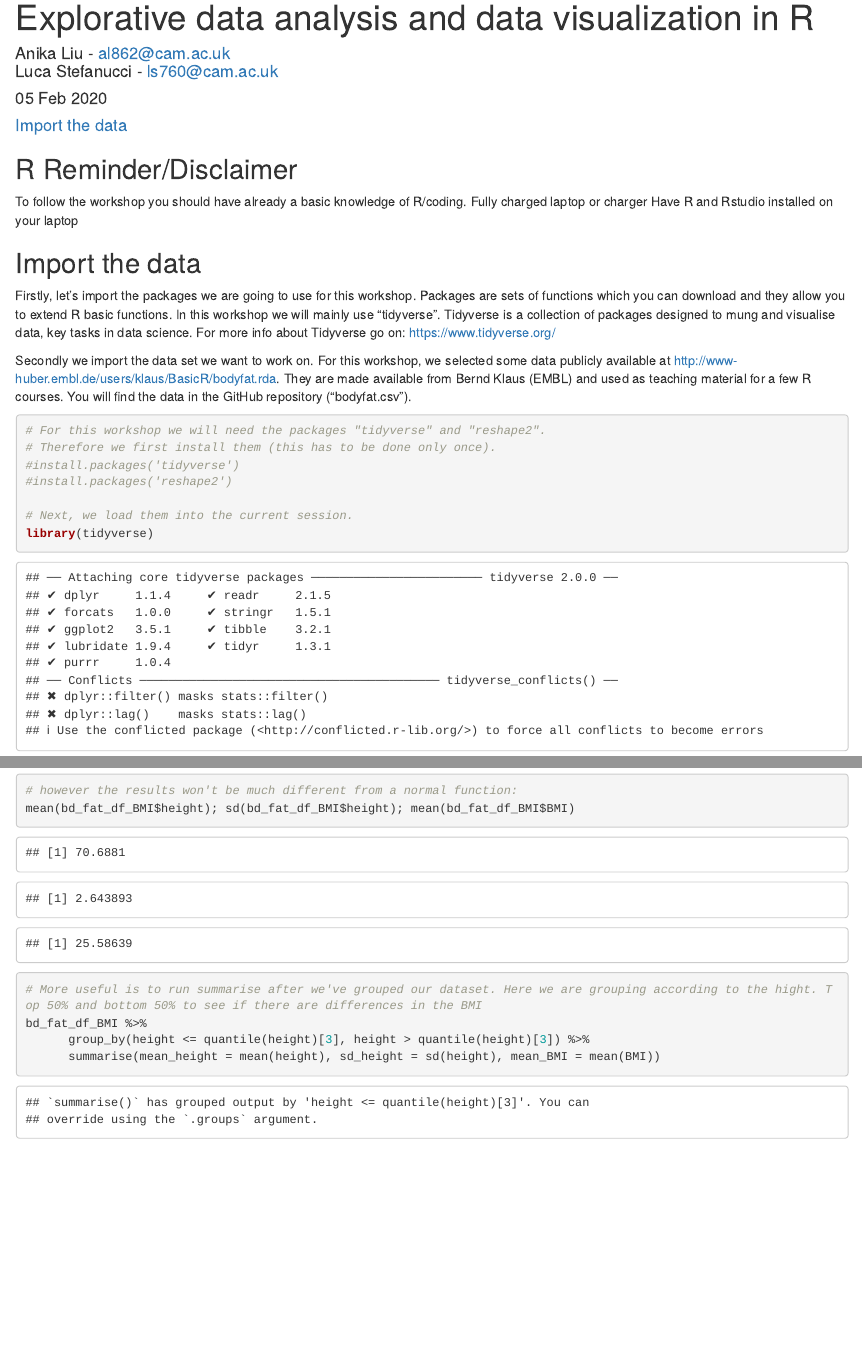
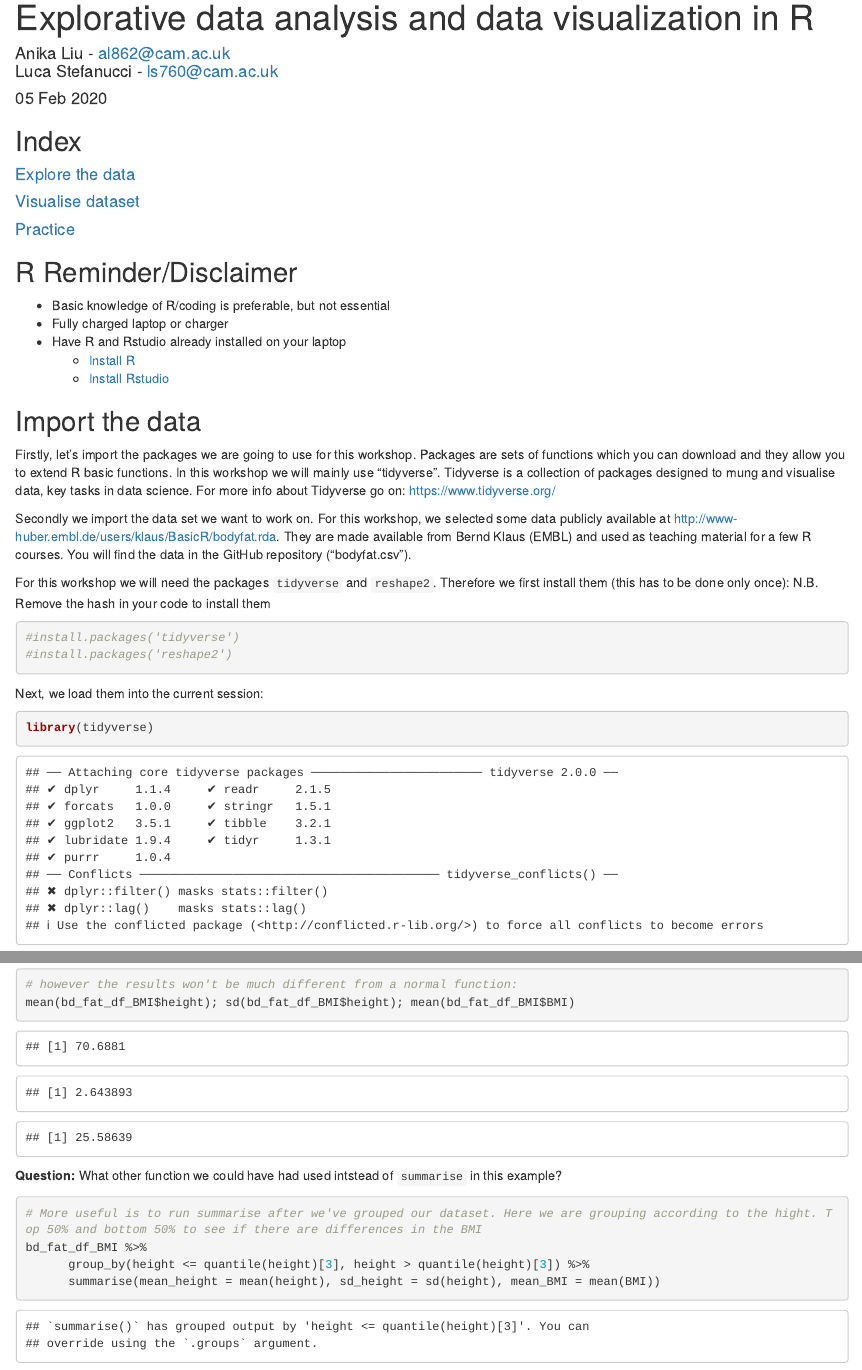
Before and after one commit to anikaliu/CUDSS_workshop, an R Markdown document (CUDSS_R_data_Vis_Jan_Workshop.Rmd): the page in a window 1100 px wide, from its top, and a second part further down, joined at a grey line. Rendered offline with R 4.5, knitr and Pandoc, with nearby package versions.

Commit message:
update layout
update layout, corrected some typos, questions in bold

````diff
--- a/CUDSS_R_data_Vis_Jan_Workshop.Rmd
+++ b/CUDSS_R_data_Vis_Jan_Workshop.Rmd
@@ -9,13 +9,20 @@ output: html_document
 knitr::opts_chunk$set(echo = TRUE)
 ```
 
-#### [Import the data](#S1)
+
+## Index
+
+#### [Explore the data](#S2)
+#### [Visualise dataset](#S3)
+#### [Practice](#S4)
 
 ## R Reminder/Disclaimer
 
-To follow the workshop you should have already a basic knowledge of R/coding.
-Fully charged laptop or charger
-Have R and Rstudio installed on your laptop
++ Basic knowledge of R/coding is preferable, but not essential
++ Fully charged laptop or charger
++ Have R and Rstudio already installed on your laptop
+    + [Install R](https://cran.r-project.org/)
+    + [Install Rstudio](https://rstudio.com/products/rstudio/download/#download)
 
 ## Import the data
 
@@ -23,10 +30,11 @@ Firstly, let's import the packages we are going to use for this workshop. Packag
 
 Secondly we import the data set we want to work on. For this workshop, we selected some data publicly available at http://www-huber.embl.de/users/klaus/BasicR/bodyfat.rda. They are made available from Bernd Klaus (EMBL) and used as teaching material for a few R courses. You will find the data in the GitHub repository ("bodyfat.csv").
 
+
+For this workshop we will need the packages `tidyverse` and `reshape2`. Therefore we first install them (this has to be done only once):
+N.B. Remove the hash in your code to install them
 ```{r}
-# For this workshop we will need the packages "tidyverse" and "reshape2".
-# Therefore we first install them (this has to be done only once).
 #install.packages('tidyverse')
 #install.packages('reshape2')
-
-# Next, we load them into the current session.
+```
+Next, we load them into the current session:
@@ -142,7 +149,10 @@ Often use together with `group_by()` is the `summarise()` fuction, it allows to
 bd_fat_df_BMI %>% summarise(mean = mean(height), sd = sd(height), mean_BMI = mean(BMI))
 # however the results won't be much different from a normal function:
 mean(bd_fat_df_BMI$height); sd(bd_fat_df_BMI$height); mean(bd_fat_df_BMI$BMI)
+```
+__Question:__ What other function we could have had used intstead of `summarise` in this example?
 
+```{r}
 # More useful is to run summarise after we've grouped our dataset. Here we are grouping according to the hight. Top 50% and bottom 50% to see if there are differences in the BMI
 bd_fat_df_BMI %>%
       group_by(height <= quantile(height)[3], height > quantile(height)[3]) %>%
````
Also changed, not shown: CUDSS_R_data_Vis_Jan_Workshop.html, CUDSS_R_data_Vis_Jan_Workshop.Rmd (33 more changed lines).
